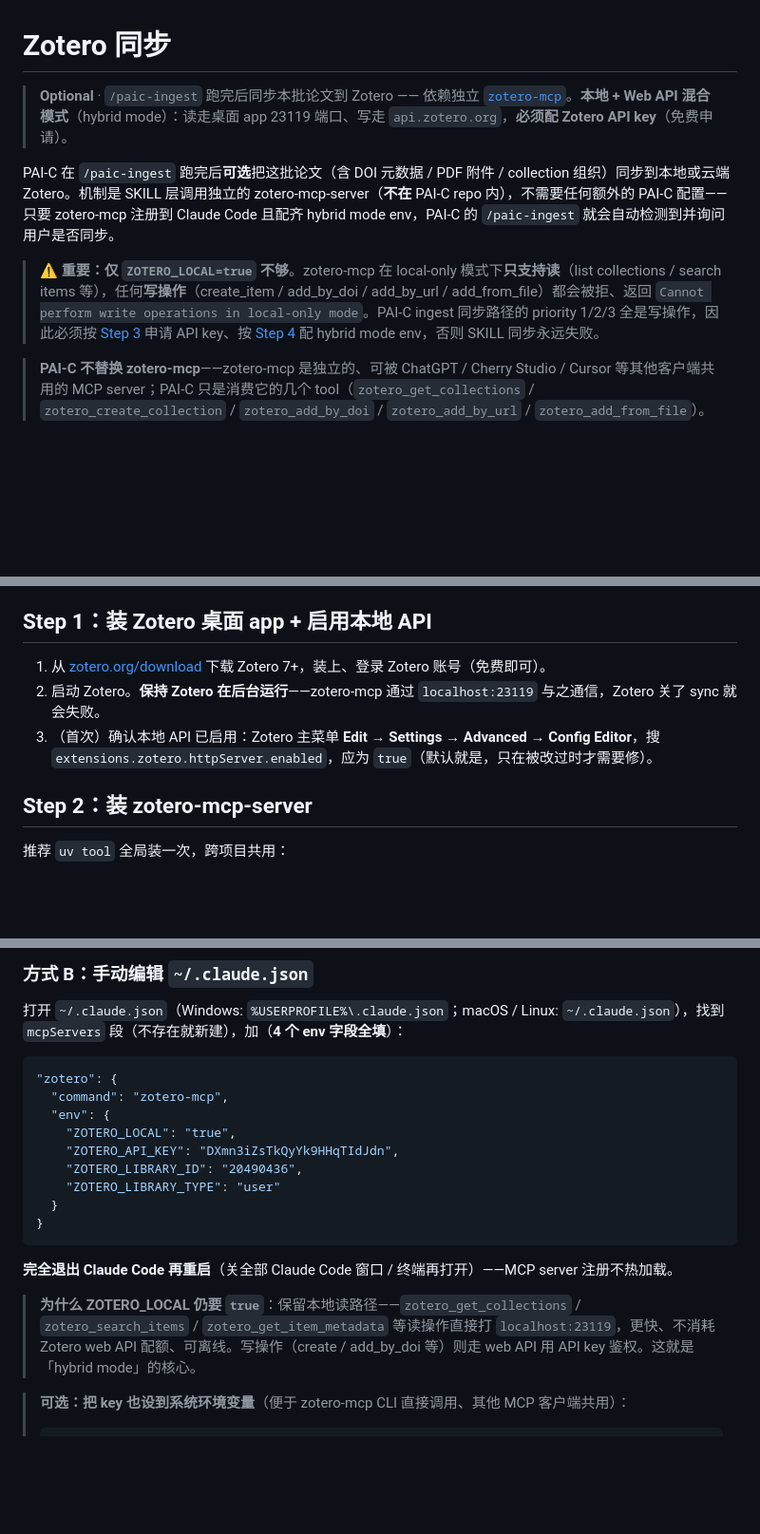
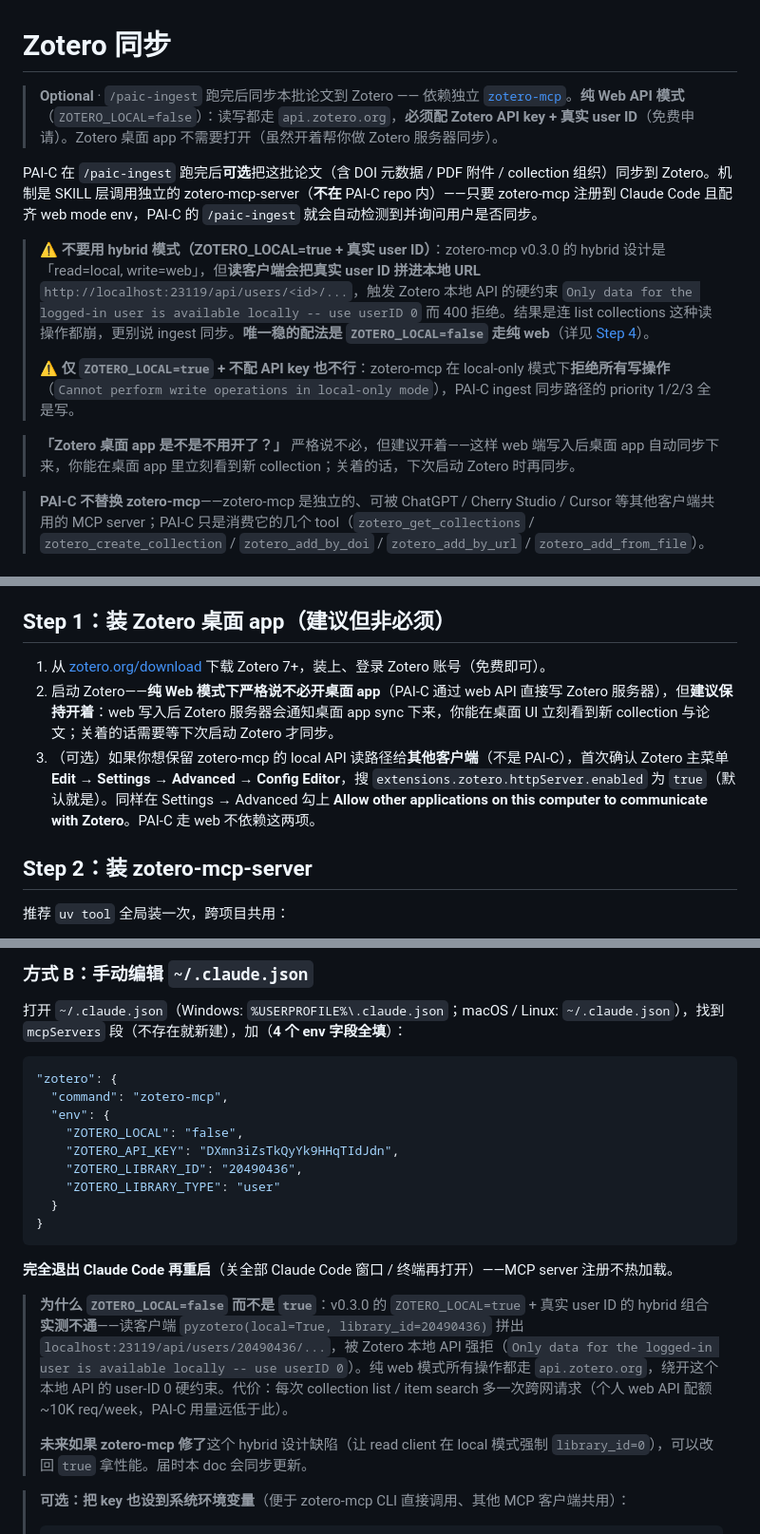
Before and after one commit to yizhidianlu/PAI-C, a Markdown page: docs/zotero-sync.md, 3 parts joined by grey strips. Shown at 95% size. Drawn GitHub-style; blank space fills up the shorter version.

```diff
--- a/docs/zotero-sync.md
+++ b/docs/zotero-sync.md
@@ -1,10 +1,14 @@
 # Zotero 同步
 
-> **Optional** · `/paic-ingest` 跑完后同步本批论文到 Zotero —— 依赖独立 [`zotero-mcp`](https://github.com/54yyyu/zotero-mcp)。**本地 + Web API 混合模式**（hybrid mode）：读走桌面 app 23119 端口、写走 `api.zotero.org`，**必须配 Zotero API key**（免费申请）。
+> **Optional** · `/paic-ingest` 跑完后同步本批论文到 Zotero —— 依赖独立 [`zotero-mcp`](https://github.com/54yyyu/zotero-mcp)。**纯 Web API 模式**（`ZOTERO_LOCAL=false`）：读写都走 `api.zotero.org`，**必须配 Zotero API key + 真实 user ID**（免费申请）。Zotero 桌面 app 不需要打开（虽然开着帮你做 Zotero 服务器同步）。
 
-PAI-C 在 `/paic-ingest` 跑完后**可选**把这批论文（含 DOI 元数据 / PDF 附件 / collection 组织）同步到本地或云端 Zotero。机制是 SKILL 层调用独立的 zotero-mcp-server（**不在** PAI-C repo 内），不需要任何额外的 PAI-C 配置——只要 zotero-mcp 注册到 Claude Code 且配齐 hybrid mode env，PAI-C 的 `/paic-ingest` 就会自动检测到并询问用户是否同步。
+PAI-C 在 `/paic-ingest` 跑完后**可选**把这批论文（含 DOI 元数据 / PDF 附件 / collection 组织）同步到 Zotero。机制是 SKILL 层调用独立的 zotero-mcp-server（**不在** PAI-C repo 内）——只要 zotero-mcp 注册到 Claude Code 且配齐 web mode env，PAI-C 的 `/paic-ingest` 就会自动检测到并询问用户是否同步。
 
-> **⚠️ 重要：仅 `ZOTERO_LOCAL=true` 不够**。zotero-mcp 在 local-only 模式下**只支持读**（list collections / search items 等），任何**写操作**（create_item / add_by_doi / add_by_url / add_from_file）都会被拒、返回 `Cannot perform write operations in local-only mode`。PAI-C ingest 同步路径的 priority 1/2/3 全是写操作，因此必须按 [Step 3](#step-3申请-zotero-api-key--找-user-id) 申请 API key、按 [Step 4](#step-4注册到-claude-code) 配 hybrid mode env，否则 SKILL 同步永远失败。
+> **⚠️ 不要用 hybrid 模式（ZOTERO_LOCAL=true + 真实 user ID）**：zotero-mcp v0.3.0 的 hybrid 设计是「read=local, write=web」，但**读客户端会把真实 user ID 拼进本地 URL** `http://localhost:23119/api/users/<id>/...`，触发 Zotero 本地 API 的硬约束 `Only data for the logged-in user is available locally -- use userID 0` 而 400 拒绝。结果是连 list collections 这种读操作都崩，更别说 ingest 同步。**唯一稳的配法是 `ZOTERO_LOCAL=false` 走纯 web**（详见 [Step 4](#step-4注册到-claude-code)）。
+>
+> **⚠️ 仅 `ZOTERO_LOCAL=true` + 不配 API key 也不行**：zotero-mcp 在 local-only 模式下**拒绝所有写操作**（`Cannot perform write operations in local-only mode`），PAI-C ingest 同步路径的 priority 1/2/3 全是写。
+
+> **「Zotero 桌面 app 是不是不用开了？」** 严格说不必，但建议开着——这样 web 端写入后桌面 app 自动同步下来，你能在桌面 app 里立刻看到新 collection；关着的话，下次启动 Zotero 时再同步。
 
 > **PAI-C 不替换 zotero-mcp**——zotero-mcp 是独立的、可被 ChatGPT / Cherry Studio / Cursor 等其他客户端共用的 MCP server；PAI-C 只是消费它的几个 tool（`zotero_get_collections` / `zotero_create_collection` / `zotero_add_by_doi` / `zotero_add_by_url` / `zotero_add_from_file`）。
 
@@ -24,11 +28,11 @@ PAI-C 在 `/paic-ingest` 跑完后**可选**把这批论文（含 DOI 元数据
 - **zotero-mcp-server ≥ 0.1.5**（PAI-C 的本地 PDF 兜底路径需要 `zotero_add_from_file`，0.1.5 引入；当前推荐 0.3.0+）
 - **Claude Code**（你已经在用了）
 
-## Step 1：装 Zotero 桌面 app + 启用本地 API
+## Step 1：装 Zotero 桌面 app（建议但非必须）
 
 1. 从 [zotero.org/download](https://www.zotero.org/download/) 下载 Zotero 7+，装上、登录 Zotero 账号（免费即可）。
-2. 启动 Zotero。**保持 Zotero 在后台运行**——zotero-mcp 通过 `localhost:23119` 与之通信，Zotero 关了 sync 就会失败。
-3. （首次）确认本地 API 已启用：Zotero 主菜单 **Edit → Settings → Advanced → Config Editor**，搜 `extensions.zotero.httpServer.enabled`，应为 `true`（默认就是，只在被改过时才需要修）。
+2. 启动 Zotero——**纯 Web 模式下严格说不必开桌面 app**（PAI-C 通过 web API 直接写 Zotero 服务器），但**建议保持开着**：web 写入后 Zotero 服务器会通知桌面 app sync 下来，你能在桌面 UI 立刻看到新 collection 与论文；关着的话需要等下次启动 Zotero 才同步。
+3. （可选）如果你想保留 zotero-mcp 的 local API 读路径给**其他客户端**（不是 PAI-C），首次确认 Zotero 主菜单 **Edit → Settings → Advanced → Config Editor**，搜 `extensions.zotero.httpServer.enabled` 为 `true`（默认就是）。同样在 Settings → Advanced 勾上 **Allow other applications on this computer to communicate with Zotero**。PAI-C 走 web 不依赖这两项。
 
 ## Step 2：装 zotero-mcp-server
 
@@ -118,7 +128,7 @@ claude mcp add zotero zotero-mcp `
 "zotero": {
   "command": "zotero-mcp",
   "env": {
-    "ZOTERO_LOCAL": "true",
+    "ZOTERO_LOCAL": "false",
     "ZOTERO_API_KEY": "DXmn3iZsTkQyYk9HHqTIdJdn",
     "ZOTERO_LIBRARY_ID": "20490436",
     "ZOTERO_LIBRARY_TYPE": "user"
@@ -128,7 +138,9 @@ claude mcp add zotero zotero-mcp `
 
 **完全退出 Claude Code 再重启**（关全部 Claude Code 窗口 / 终端再打开）——MCP server 注册不热加载。
 
-> **为什么 ZOTERO_LOCAL 仍要 `true`**：保留本地读路径——`zotero_get_collections` / `zotero_search_items` / `zotero_get_item_metadata` 等读操作直接打 `localhost:23119`，更快、不消耗 Zotero web API 配额、可离线。写操作（create / add_by_doi 等）则走 web API 用 API key 鉴权。这就是「hybrid mode」的核心。
+> **为什么 `ZOTERO_LOCAL=false` 而不是 `true`**：v0.3.0 的 `ZOTERO_LOCAL=true` + 真实 user ID 的 hybrid 组合**实测不通**——读客户端 `pyzotero(local=True, library_id=20490436)` 拼出 `localhost:23119/api/users/20490436/...`，被 Zotero 本地 API 强拒（`Only data for the logged-in user is available locally -- use userID 0`）。纯 web 模式所有操作都走 `api.zotero.org`，绕开这个本地 API 的 user-ID 0 硬约束。代价：每次 collection list / item search 多一次跨网请求（个人 web API 配额 ~10K req/week，PAI-C 用量远低于此）。
+>
+> **未来如果 zotero-mcp 修了**这个 hybrid 设计缺陷（让 read client 在 local 模式强制 `library_id=0`），可以改回 `true` 拿性能。届时本 doc 会同步更新。
 
 > **可选：把 key 也设到系统环境变量**（便于 zotero-mcp CLI 直接调用、其他 MCP 客户端共用）：
 >
```
Also changed, not shown: other parts of docs/zotero-sync.md (+15 -8 lines).
